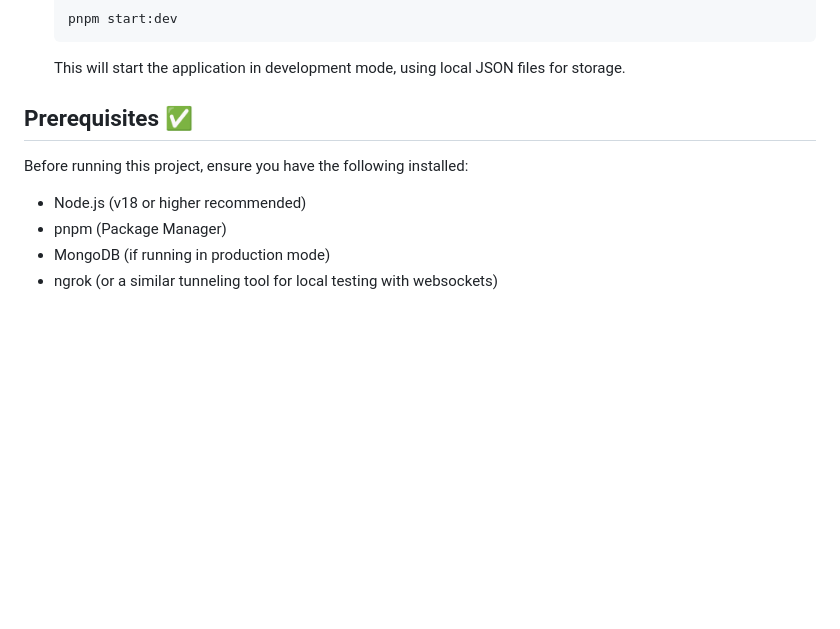
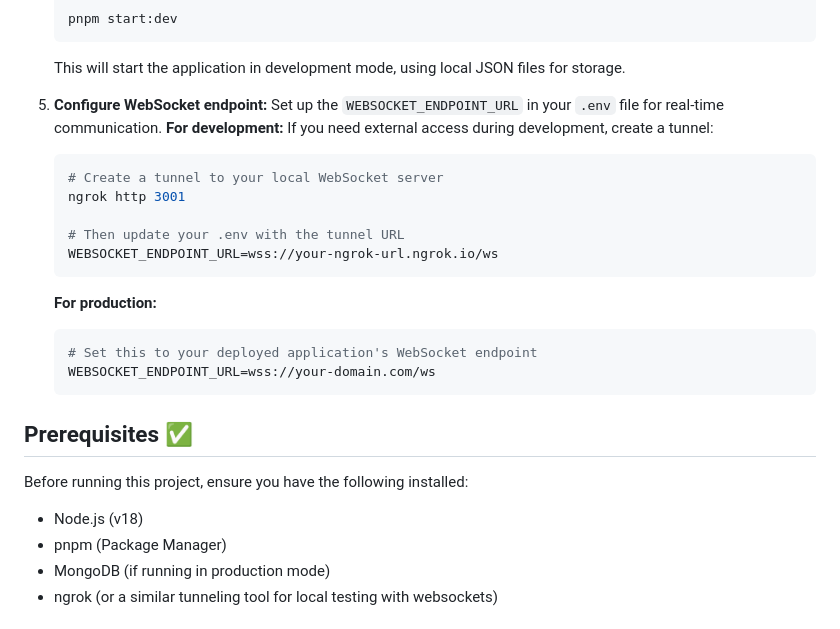
Before and after one commit to sinodos-id/quark-agent, a Markdown page: README.md, the part around the change. Rendered like a GitHub page; blank space fills up the shorter version.

Commit message:
Fix(core): add readme grok setup

````diff
--- a/README.md
+++ b/README.md
@@ -42,12 +42,28 @@ To set up and run the project locally:
     pnpm start:dev
     ```
     This will start the application in development mode, using local JSON files for storage.
+5.  **Configure WebSocket endpoint:** Set up the `WEBSOCKET_ENDPOINT_URL` in your `.env` file for real-time communication.
+    **For development:**
+    If you need external access during development, create a tunnel:
+    ```bash
+    # Create a tunnel to your local WebSocket server
+    ngrok http 3001
+
+    # Then update your .env with the tunnel URL
+    WEBSOCKET_ENDPOINT_URL=wss://your-ngrok-url.ngrok.io/ws
+    ```
+
+    **For production:**
+    ```bash
+    # Set this to your deployed application's WebSocket endpoint
+    WEBSOCKET_ENDPOINT_URL=wss://your-domain.com/ws
+    ```
 
 ## Prerequisites ✅
 
 Before running this project, ensure you have the following installed:
 
-*   Node.js (v18 or higher recommended)
+*   Node.js (v18)
 *   pnpm (Package Manager)
 *   MongoDB (if running in production mode)
 *   ngrok (or a similar tunneling tool for local testing with websockets)
````
